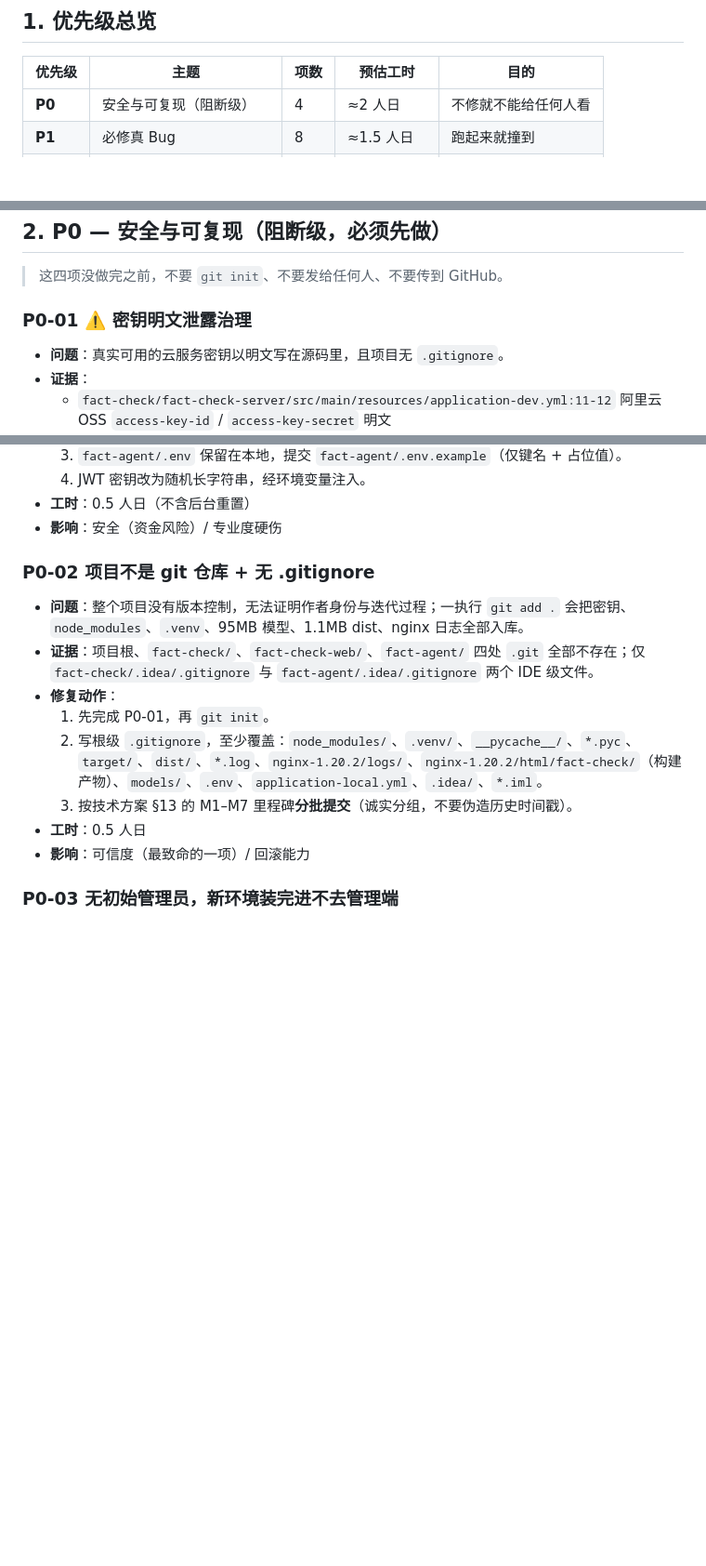
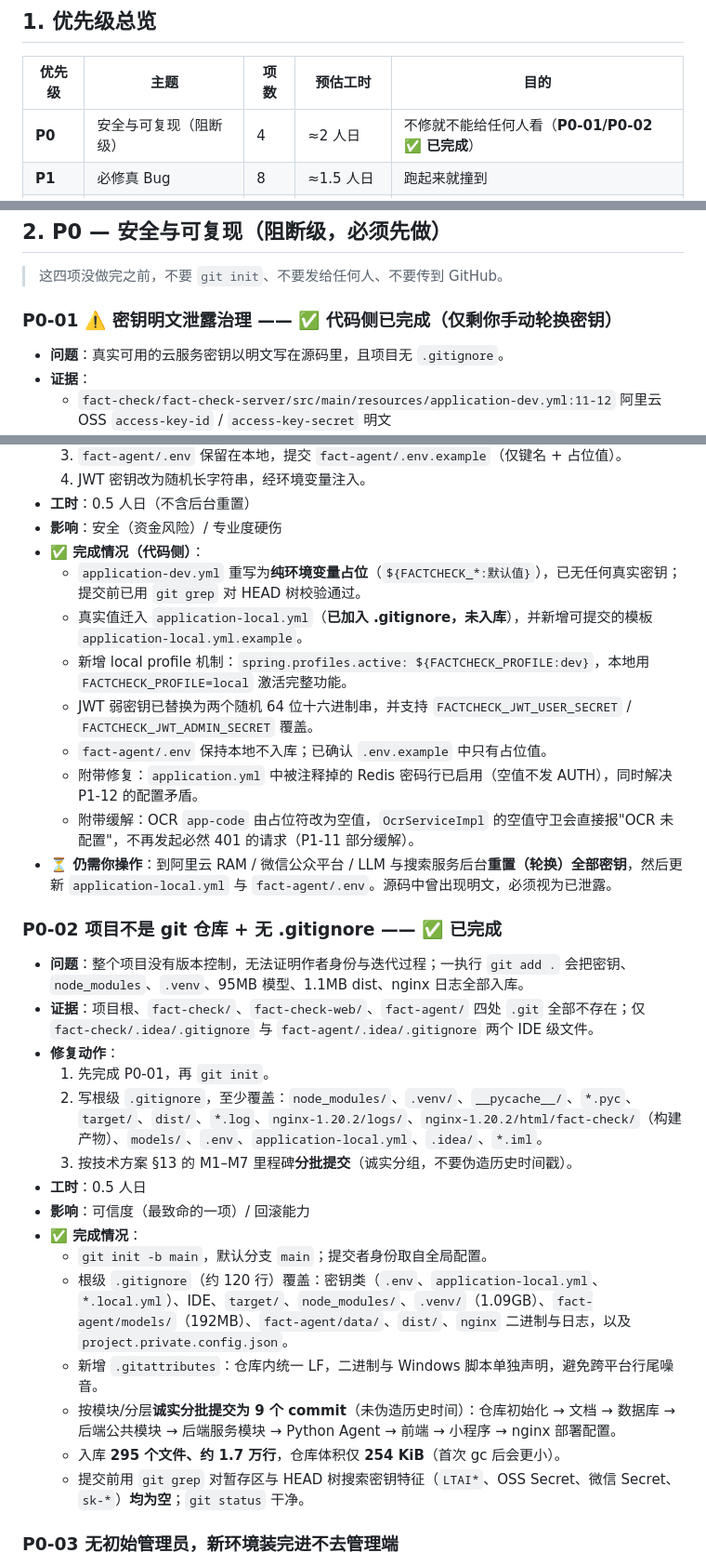
Before and after one commit to CyreneElysian/FactCheck, a Markdown page: docs/项目改进清单.md, 3 parts joined by grey strips. Shown at 93% size. GitHub-like rendering; blank space fills up the shorter version.

Commit message:
docs: 同步第 1 批（P0-01/P0-02）完成情况

```diff
--- a/docs/项目改进清单.md
+++ b/docs/项目改进清单.md
@@ -34,7 +34,7 @@
 
 | 优先级 | 主题 | 项数 | 预估工时 | 目的 |
 | --- | --- | --- | --- | --- |
-| **P0** | 安全与可复现（阻断级） | 4 | ≈2 人日 | 不修就不能给任何人看 |
+| **P0** | 安全与可复现（阻断级） | 4 | ≈2 人日 | 不修就不能给任何人看（**P0-01/P0-02 ✅ 已完成**） |
 | **P1** | 必修真 Bug | 8 | ≈1.5 人日 | 跑起来就撞到 |
 | **P2** | 文档承诺未兑现 / 功能缺口 | 17 | ≈5 人日 | 对照文档一查就露 |
 | **P3** | 前端 / 小程序功能缺口 | 12 | ≈3 人日 | 直接影响验收标准 |
@@ -53,7 +53,7 @@
 
 > 这四项没做完之前，不要 `git init`、不要发给任何人、不要传到 GitHub。
 
-### P0-01 ⚠️ 密钥明文泄露治理
+### P0-01 ⚠️ 密钥明文泄露治理 —— ✅ 代码侧已完成（仅剩你手动轮换密钥）
 
 - **问题**：真实可用的云服务密钥以明文写在源码里，且项目无 `.gitignore`。
 - **证据**：
@@ -70,8 +70,17 @@
   4. JWT 密钥改为随机长字符串，经环境变量注入。
 - **工时**：0.5 人日（不含后台重置）
 - **影响**：安全（资金风险）/ 专业度硬伤
+- **✅ 完成情况（代码侧）**：
+  - `application-dev.yml` 重写为**纯环境变量占位**（`${FACTCHECK_*:默认值}`），已无任何真实密钥；提交前已用 `git grep` 对 HEAD 树校验通过。
+  - 真实值迁入 `application-local.yml`（**已加入 .gitignore，未入库**），并新增可提交的模板 `application-local.yml.example`。
+  - 新增 local profile 机制：`spring.profiles.active: ${FACTCHECK_PROFILE:dev}`，本地用 `FACTCHECK_PROFILE=local` 激活完整功能。
+  - JWT 弱密钥已替换为两个随机 64 位十六进制串，并支持 `FACTCHECK_JWT_USER_SECRET` / `FACTCHECK_JWT_ADMIN_SECRET` 覆盖。
+  - `fact-agent/.env` 保持本地不入库；已确认 `.env.example` 中只有占位值。
+  - 附带修复：`application.yml` 中被注释掉的 Redis 密码行已启用（空值不发 AUTH），同时解决 P1-12 的配置矛盾。
+  - 附带缓解：OCR `app-code` 由占位符改为空值，`OcrServiceImpl` 的空值守卫会直接报"OCR 未配置"，不再发起必然 401 的请求（P1-11 部分缓解）。
+- **⏳ 仍需你操作**：到阿里云 RAM / 微信公众平台 / LLM 与搜索服务后台**重置（轮换）全部密钥**，然后更新 `application-local.yml` 与 `fact-agent/.env`。源码中曾出现明文，必须视为已泄露。
 
-### P0-02 项目不是 git 仓库 + 无 .gitignore
+### P0-02 项目不是 git 仓库 + 无 .gitignore —— ✅ 已完成
 
 - **问题**：整个项目没有版本控制，无法证明作者身份与迭代过程；一执行 `git add .` 会把密钥、`node_modules`、`.venv`、95MB 模型、1.1MB dist、nginx 日志全部入库。
 - **证据**：项目根、`fact-check/`、`fact-check-web/`、`fact-agent/` 四处 `.git` 全部不存在；仅 `fact-check/.idea/.gitignore` 与 `fact-agent/.idea/.gitignore` 两个 IDE 级文件。
@@ -81,6 +90,13 @@
   3. 按技术方案 §13 的 M1–M7 里程碑**分批提交**（诚实分组，不要伪造历史时间戳）。
 - **工时**：0.5 人日
 - **影响**：可信度（最致命的一项）/ 回滚能力
+- **✅ 完成情况**：
+  - `git init -b main`，默认分支 `main`；提交者身份取自全局配置。
+  - 根级 `.gitignore`（约 120 行）覆盖：密钥类（`.env`、`application-local.yml`、`*.local.yml`）、IDE、`target/`、`node_modules/`、`.venv/`（1.09GB）、`fact-agent/models/`（192MB）、`fact-agent/data/`、`dist/`、`nginx` 二进制与日志，以及 `project.private.config.json`。
+  - 新增 `.gitattributes`：仓库内统一 LF，二进制与 Windows 脚本单独声明，避免跨平台行尾噪音。
+  - 按模块/分层**诚实分批提交为 9 个 commit**（未伪造历史时间）：仓库初始化 → 文档 → 数据库 → 后端公共模块 → 后端服务模块 → Python Agent → 前端 → 小程序 → nginx 部署配置。
+  - 入库 **295 个文件、约 1.7 万行**，仓库体积仅 **254 KiB**（首次 gc 后会更小）。
+  - 提交前用 `git grep` 对暂存区与 HEAD 树搜索密钥特征（`LTAI*`、OSS Secret、微信 Secret、`sk-*`）**均为空**；`git status` 干净。
 
 ### P0-03 无初始管理员，新环境装完进不去管理端
 
```
